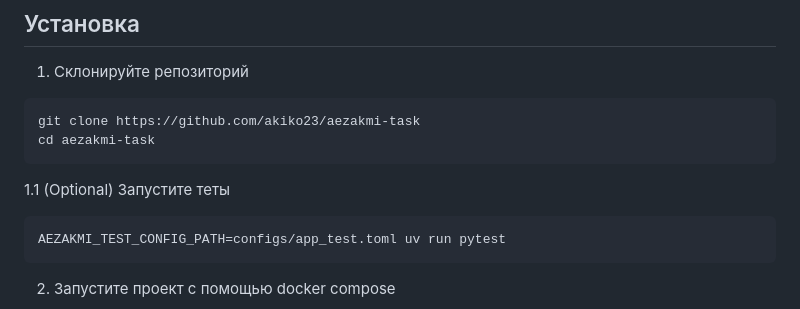
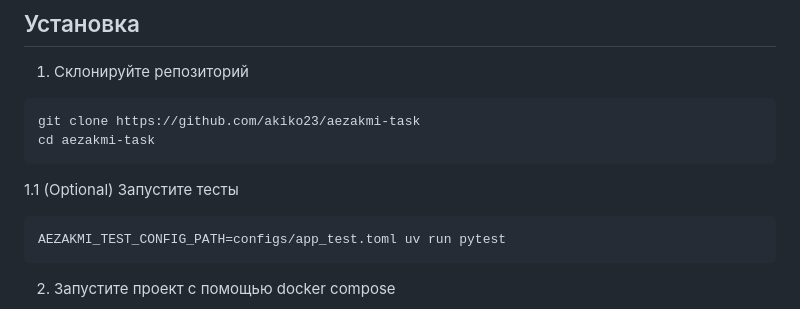
Before and after one commit to akiko23/aezakmi-task, a Markdown page: README.md, the part around the change. Rendered like a GitHub page.

Commit message:
minor refactoring

````diff
--- a/README.md
+++ b/README.md
@@ -40,7 +40,7 @@ git clone https://github.com/akiko23/aezakmi-task
 cd aezakmi-task
 ```
 
-1.1 (Optional) Запустите теты
+1.1 (Optional) Запустите тесты
 ```bash
 AEZAKMI_TEST_CONFIG_PATH=configs/app_test.toml uv run pytest
 ```
````
